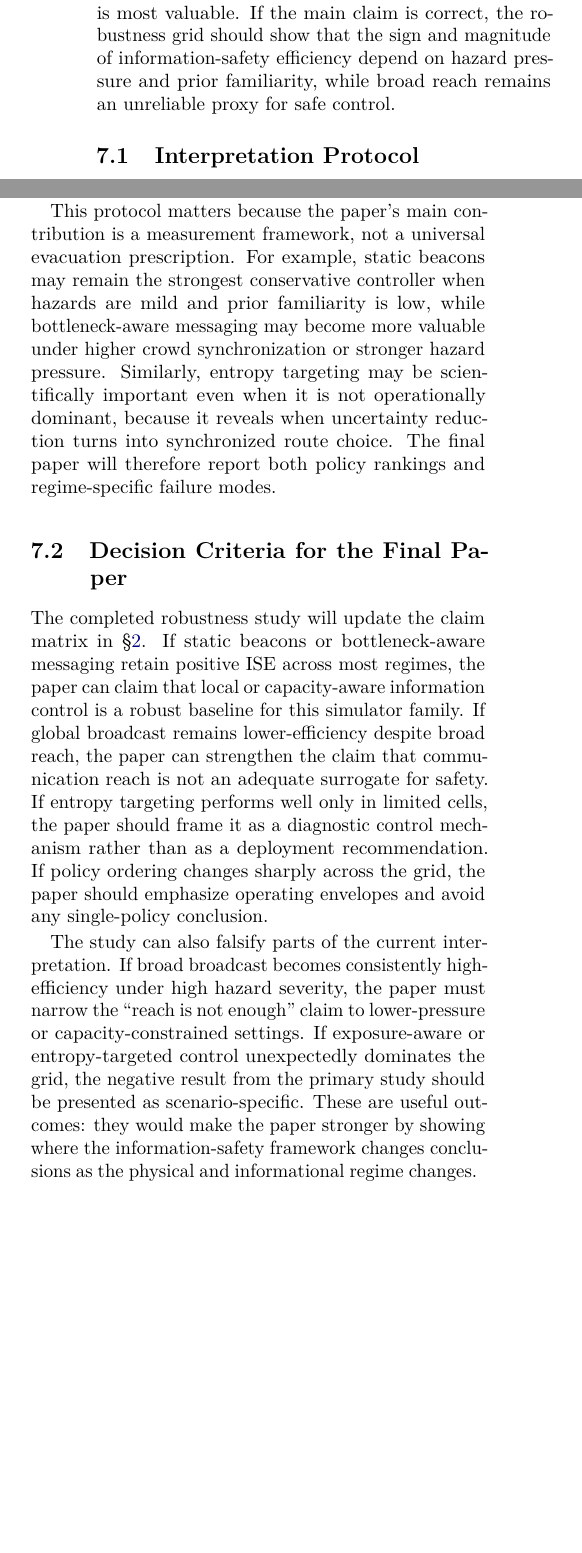
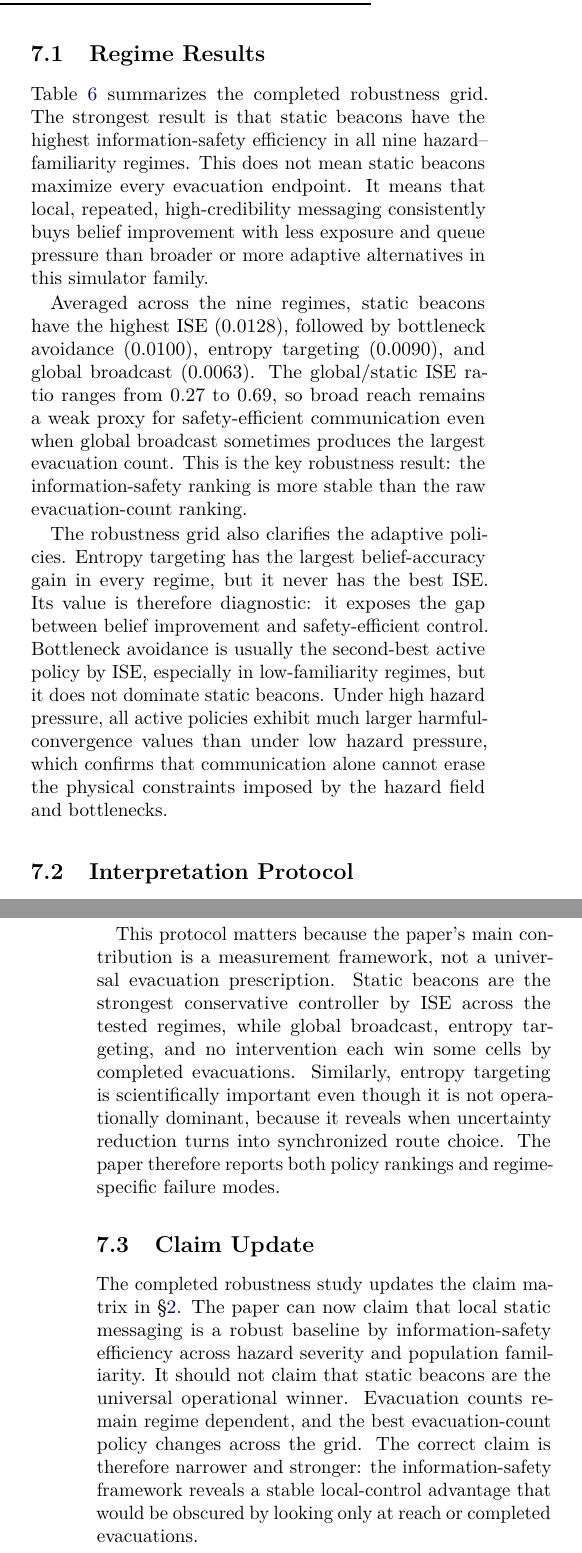
Before and after one commit to gongahkia/chiyoda, a LaTeX paper (paper/main_smoke.tex, which reads paper/sections/conclusion.tex, paper/sections/robustness_plan.tex): two parts of the columns of page 8 of 10 before the commit and two parts of the columns of pages 8 and 9 of 11 after it, joined at a grey line, cut at the place of the change, the shorter picture padded with empty space. The pictures show the PDF file paper/main_smoke.pdf that the author committed with the source.

Commit message:
Integrate robustness study results into paper

```diff
--- a/paper/sections/conclusion.tex
+++ b/paper/sections/conclusion.tex
@@ -11,6 +11,3 @@ The current empirical package supports that framing, but it also narrows the
 claim. Static beacons are the strongest current baseline by
 information-safety efficiency, global broadcast shows why reach is not enough,
 and entropy-targeted intervention exposes how belief improvement can coexist
-with weak aggregate completion. The next step is not to claim operational
-readiness, but to test external validity across layouts, hazards, and
-population mixes while preserving the safety-control interpretation developed
--- a/paper/sections/robustness_plan.tex
+++ b/paper/sections/robustness_plan.tex
@@ -39,7 +39,18 @@ core safety-control frontier without diluting the study with every policy. \\
 This study is not designed to maximize a single score. Its role is to estimate
 an operating envelope: when local communication remains efficient, when global
 broadcast becomes wasteful or risky, when entropy targeting needs budget
-control, and when bottleneck-aware messaging is most valuable. If the main
-claim is correct, the robustness grid should show that the sign and magnitude
-of information-safety efficiency depend on hazard pressure and prior
-familiarity, while broad reach remains an unreliable proxy for safe control.
+control, and when bottleneck-aware messaging is most valuable.
+
+\subsection{Regime Results}
+\label{subsec:robustness-results}
+
+Table~\ref{tab:robustness-results} summarizes the completed robustness grid.
+The strongest result is that static beacons have the highest
+information-safety efficiency in all nine hazard--familiarity regimes. This
+does not mean static beacons maximize every evacuation endpoint. It means that
+local, repeated, high-credibility messaging consistently buys belief
+improvement with less exposure and queue pressure than broader or more
+adaptive alternatives in this simulator family.
+
+\begin{table*}[!t]
+\centering
@@ -45,0 +60,5 @@ familiarity, while broad reach remains an unreliable proxy for safe control.
+\label{tab:robustness-results}
+\begin{tabular}{llrrl}
+\toprule
+Hazard & Familiarity & Static ISE & Global/static ISE & Best evacuation count \\
+\midrule
@@ -46,3 +74,24 @@ familiarity, while broad reach remains an unreliable proxy for safe control.
+\bottomrule
+\end{tabular}
+\end{table*}
+
+Averaged across the nine regimes, static beacons have the highest ISE
+(0.0128), followed by bottleneck avoidance (0.0100), entropy targeting
+(0.0090), and global broadcast (0.0063). The global/static ISE ratio ranges
+from 0.27 to 0.69, so broad reach remains a weak proxy for safety-efficient
+communication even when global broadcast sometimes produces the largest
+evacuation count. This is the key robustness result: the information-safety
+ranking is more stable than the raw evacuation-count ranking.
+
+The robustness grid also clarifies the adaptive policies. Entropy targeting
+has the largest belief-accuracy gain in every regime, but it never has the
+best ISE. Its value is therefore diagnostic: it exposes the gap between belief
+improvement and safety-efficient control. Bottleneck avoidance is usually the
+second-best active policy by ISE, especially in low-familiarity regimes, but it
+does not dominate static beacons. Under high hazard pressure, all active
+policies exhibit much larger harmful-convergence values than under low hazard
+pressure, which confirms that communication alone cannot erase the physical
+constraints imposed by the hazard field and bottlenecks.
 
 \subsection{Interpretation Protocol}
 \label{subsec:robustness-interpretation}
@@ -58,35 +107,23 @@ belief state while repeatedly increasing exposure, queue pressure, or exit
 concentration.
 
 This protocol matters because the paper's main contribution is a measurement
-framework, not a universal evacuation prescription. For example, static beacons
-may remain the strongest conservative controller when hazards are mild and
-prior familiarity is low, while bottleneck-aware messaging may become more
-valuable under higher crowd synchronization or stronger hazard pressure.
-Similarly, entropy targeting may be scientifically important even when it is
-not operationally dominant, because it reveals when uncertainty reduction
-turns into synchronized route choice. The final paper will therefore report
-both policy rankings and regime-specific failure modes.
+framework, not a universal evacuation prescription. Static beacons are the
+strongest conservative controller by ISE across the tested regimes, while
+global broadcast, entropy targeting, and no intervention each win some cells
+by completed evacuations. Similarly, entropy targeting is scientifically
+important even though it is not operationally dominant, because it reveals when
+uncertainty reduction turns into synchronized route choice. The paper
+therefore reports both policy rankings and regime-specific failure modes.
 
-\subsection{Decision Criteria for the Final Paper}
+\subsection{Claim Update}
 \label{subsec:robustness-decision-criteria}
 
-The completed robustness study will update the claim matrix in
-\S\ref{sec:claims}. If static beacons or bottleneck-aware messaging retain
-positive ISE across most regimes, the paper can claim that local or
-capacity-aware information control is a robust baseline for this simulator
-family. If global broadcast remains lower-efficiency despite broad reach, the
-paper can strengthen the claim that communication reach is not an adequate
-surrogate for safety. If entropy targeting performs well only in limited cells,
-the paper should frame it as a diagnostic control mechanism rather than as a
-deployment recommendation. If policy ordering changes sharply across the grid,
-the paper should emphasize operating envelopes and avoid any single-policy
-conclusion.
-
-The study can also falsify parts of the current interpretation. If broad
-broadcast becomes consistently high-efficiency under high hazard severity, the
-paper must narrow the ``reach is not enough'' claim to lower-pressure or
-capacity-constrained settings. If exposure-aware or entropy-targeted control
-unexpectedly dominates the grid, the negative result from the primary study
-should be presented as scenario-specific. These are useful outcomes: they would
-make the paper stronger by showing where the information-safety framework
-changes conclusions as the physical and informational regime changes.
+The completed robustness study updates the claim matrix in
+\S\ref{sec:claims}. The paper can now claim that local static messaging is a
+robust baseline by information-safety efficiency across hazard severity and
+population familiarity. It should not claim that static beacons are the
+universal operational winner. Evacuation counts remain regime dependent, and
+the best evacuation-count policy changes across the grid. The correct claim is
+therefore narrower and stronger: the information-safety framework reveals a
+stable local-control advantage that would be obscured by looking only at reach
+or completed evacuations.
```
Also changed, not shown: paper/main.tex (+9 -5 lines), paper/main_smoke.tex (+5 -2 lines), paper/sections/claims.tex (+18 -12 lines), paper/sections/introduction.tex (+2 -1 lines), paper/main_smoke.pdf, paper/sections/conclusion.tex (13 more changed lines), paper/sections/robustness_plan.tex (24 more changed lines).
